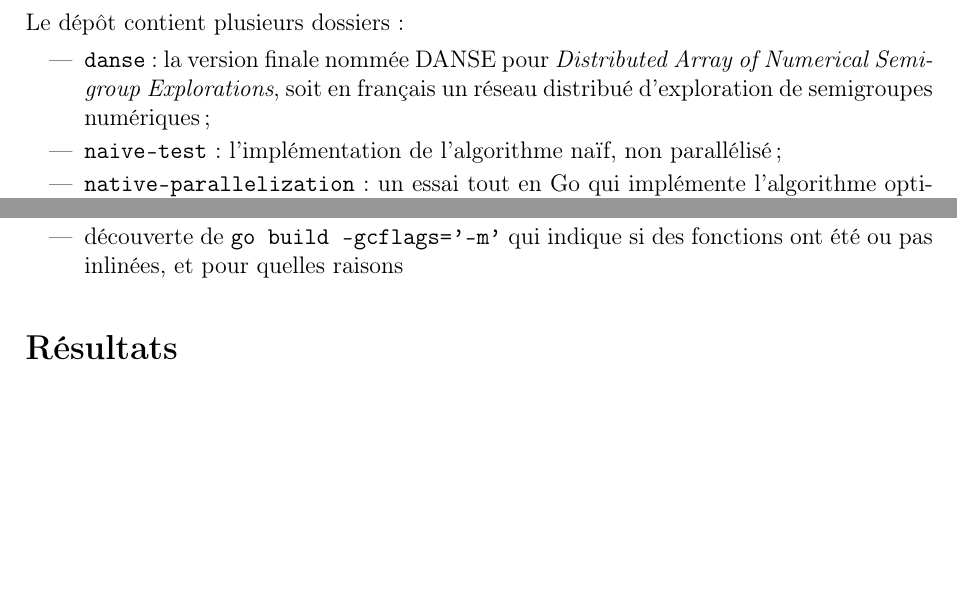
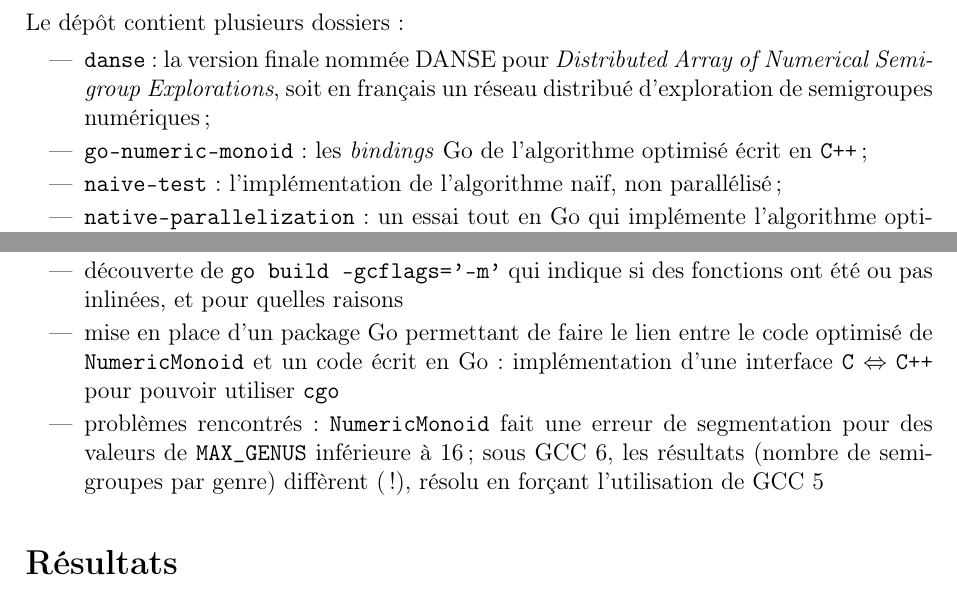
Before and after one commit to efournival/ter-lri, a LaTeX document (rapport/rapport.tex): two parts of pages 2 and 6 of 6, joined at a grey line, cut so that both start at the same text, the shorter picture padded with empty space. Compiled offline with pdfLaTeX.

Commit message:
rapport et avancement

```diff
--- a/rapport/rapport.tex
+++ b/rapport/rapport.tex
@@ -85,6 +85,7 @@ Le code s'organise autour d'un dépôt Git\footnote{\url{https://github.com/efou
 Le dépôt contient plusieurs dossiers :
 \begin{itemize}
 	\item	\texttt{danse} : la version finale nommée DANSE pour \emph{Distributed Array of Numerical Semigroup Explorations}, soit en français un réseau distribué d'exploration de semigroupes numériques;
+	\item	\texttt{go-numeric-monoid} : les \emph{bindings} Go de l'algorithme optimisé écrit en \texttt{C++};
 	\item	\texttt{naive-test} : l'implémentation de l'algorithme naïf, non parallélisé;
 	\item	\texttt{native-parallelization} : un essai tout en Go qui implémente l'algorithme optimisé et qui est parallélisé, cependant il reste limité par certaines optimisations bas niveau impossibles à réaliser en Go.
 \end{itemize}
@@ -232,6 +233,8 @@ Installation au LRI, explications :
 	\item	rédaction du rapport : algorithmes, exemple de semigroupe et avancement
 	\item	documentation et réflexion sur l'utilisation de \texttt{cgo}
 	\item	découverte de \texttt{go build -gcflags='-m'} qui indique si des fonctions ont été ou pas inlinées, et pour quelles raisons
+	\item	mise en place d'un package Go permettant de faire le lien entre le code optimisé de \texttt{NumericMonoid} et un code écrit en Go : implémentation d'une interface \texttt{C} $\Leftrightarrow$ \texttt{C++} pour pouvoir utiliser \texttt{cgo}
+	\item	problèmes rencontrés : \texttt{NumericMonoid} fait une erreur de segmentation pour des valeurs de \texttt{MAX\_GENUS} inférieure à 16; sous GCC 6, les résultats (nombre de semigroupes par genre) diffèrent (!), résolu en forçant l'utilisation de GCC 5
 \end{itemize}
 
 \section*{Résultats}
```
Also changed, not shown: README.md, rapport/rapport.pdf.
